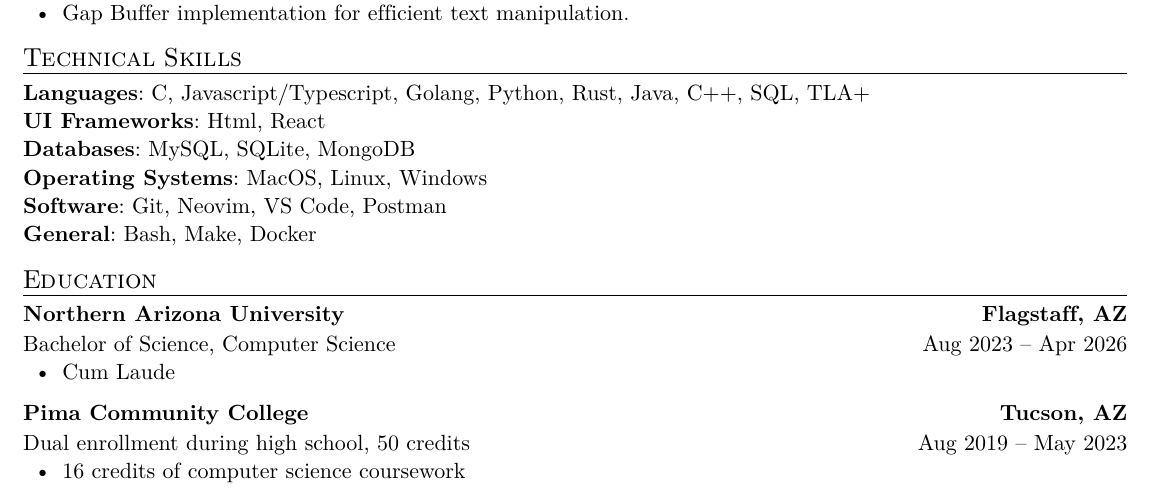
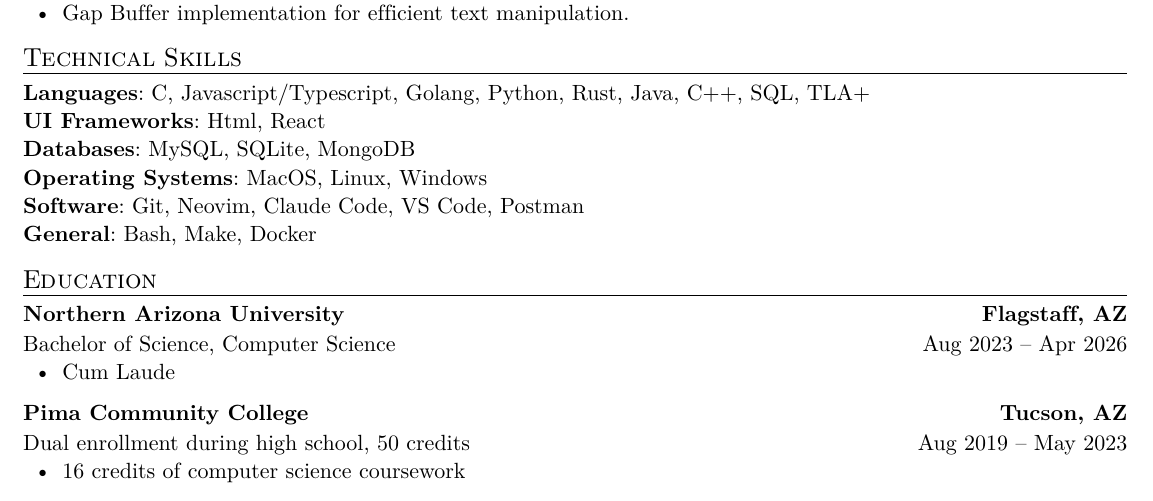
Before and after one commit to shantz14/resume, a Typst document (IsaacSchwarz.typ): part of the page, cut so that both start at the same text. The pictures show the PDF file IsaacSchwarz.pdf that the author committed with the source.

Commit message:
claude code

```diff
--- a/IsaacSchwarz.typ
+++ b/IsaacSchwarz.typ
@@ -63,7 +63,7 @@
     *UI Frameworks*: Html, React \
     *Databases*: MySQL, SQLite, MongoDB \
     *Operating Systems*: MacOS, Linux, Windows \
-    *Software*: Git, Neovim, VS Code, Postman \
+    *Software*: Git, Neovim, Claude Code, VS Code, Postman \
     *General*: Bash, Make, Docker \
   ]
 ]
```
Also changed, not shown: IsaacSchwarz.pdf.
